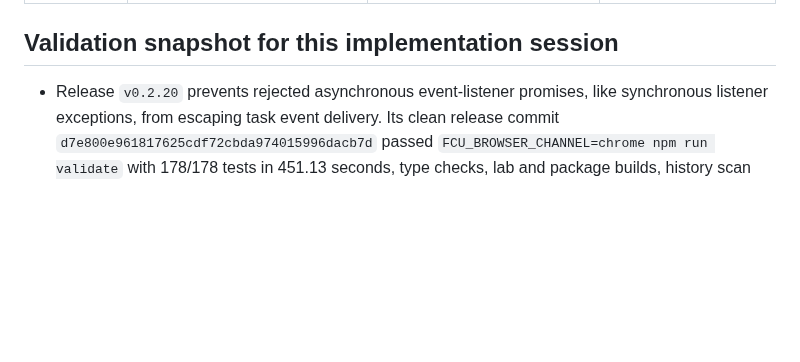
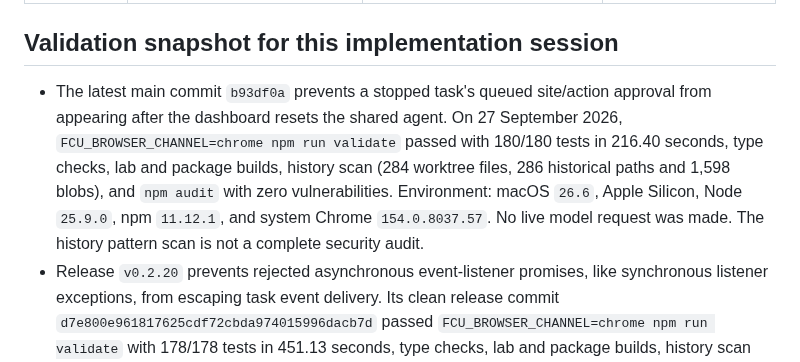
Before and after one commit to OthmaneBlial/FreeComputerUse, a Markdown page: docs/SUPPORT_MATRIX.md, the part around one of its changes. Drawn GitHub-style; blank space fills up the shorter version.

Commit message:
docs: record latest approval queue validation

```diff
--- a/docs/SUPPORT_MATRIX.md
+++ b/docs/SUPPORT_MATRIX.md
@@ -44,6 +44,14 @@ parameters, endpoint and terms before use.
 
 ## Validation snapshot for this implementation session
 
+- The latest main commit `b93df0a` prevents a stopped task's queued site/action
+  approval from appearing after the dashboard resets the shared agent. On
+  27 September 2026, `FCU_BROWSER_CHANNEL=chrome npm run validate` passed with
+  180/180 tests in 216.40 seconds, type checks, lab and package builds, history
+  scan (284 worktree files, 286 historical paths and 1,598 blobs), and `npm
+  audit` with zero vulnerabilities. Environment: macOS `26.6`, Apple Silicon,
+  Node `25.9.0`, npm `11.12.1`, and system Chrome `154.0.8037.57`. No live model
+  request was made. The history pattern scan is not a complete security audit.
 - Release `v0.2.20` prevents rejected asynchronous event-listener promises,
   like synchronous listener exceptions, from escaping task event delivery. Its
   clean release commit `d7e800e961817625cdf72cbda974015996dacb7d` passed
```
Also changed, not shown: other parts of docs/SUPPORT_MATRIX.md (+3 -3 lines), ROADMAP.md (+2 -2 lines), docs/LOCAL_VALIDATION.md (+12 -7 lines).
